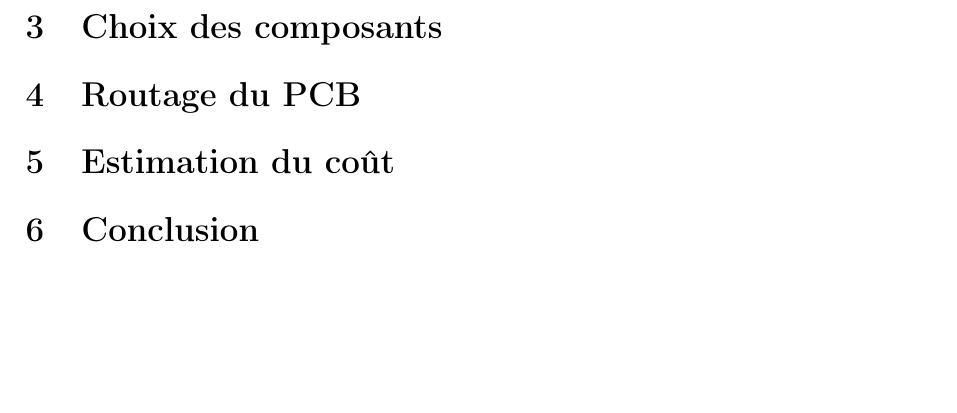
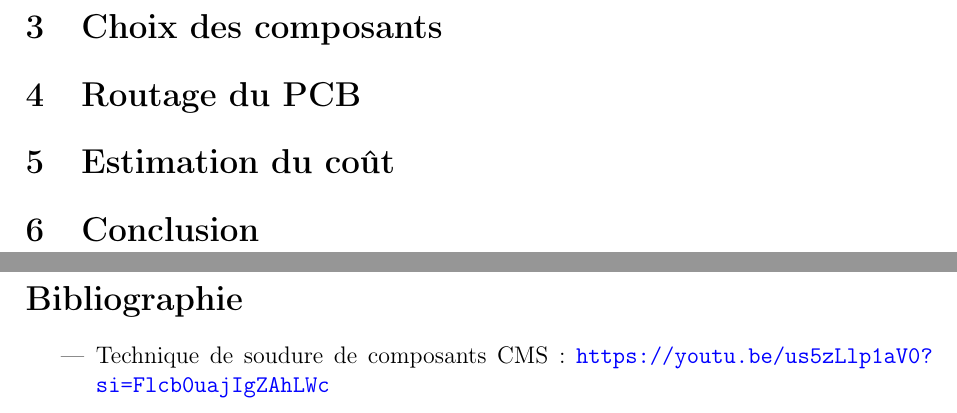
Before and after one commit to Pauloux/Projet-ATCE, a LaTeX document (Compte rendu/BELLAUD CHABANE FALAH ROUSSEAU - ATCE - Compte rendu.tex): part of page 5 of 5 before the commit and two parts of pages 5 and 6 of 6 after it, the two joined at a grey line, cut so that both start at the same text, the shorter picture padded with empty space. Compiled offline with pdfLaTeX.

Commit message:
bibliographie

```diff
--- a/Compte rendu/BELLAUD CHABANE FALAH ROUSSEAU - ATCE - Compte rendu.tex
+++ b/Compte rendu/BELLAUD CHABANE FALAH ROUSSEAU - ATCE - Compte rendu.tex
@@ -169,4 +169,13 @@ Nous choisissons de ne pas mettre de point de test vers le résonateur pour ne p
 
 \section{Conclusion}
 
+
+\newpage
+\section*{Bibliographie}
+
+\begin{itemize}
+\item Technique de soudure de composants CMS : \url{https://youtu.be/us5zLlp1aV0?si=Flcb0uajIgZAhLWc}
+
+\end{itemize}
+
 \end{document}
```
